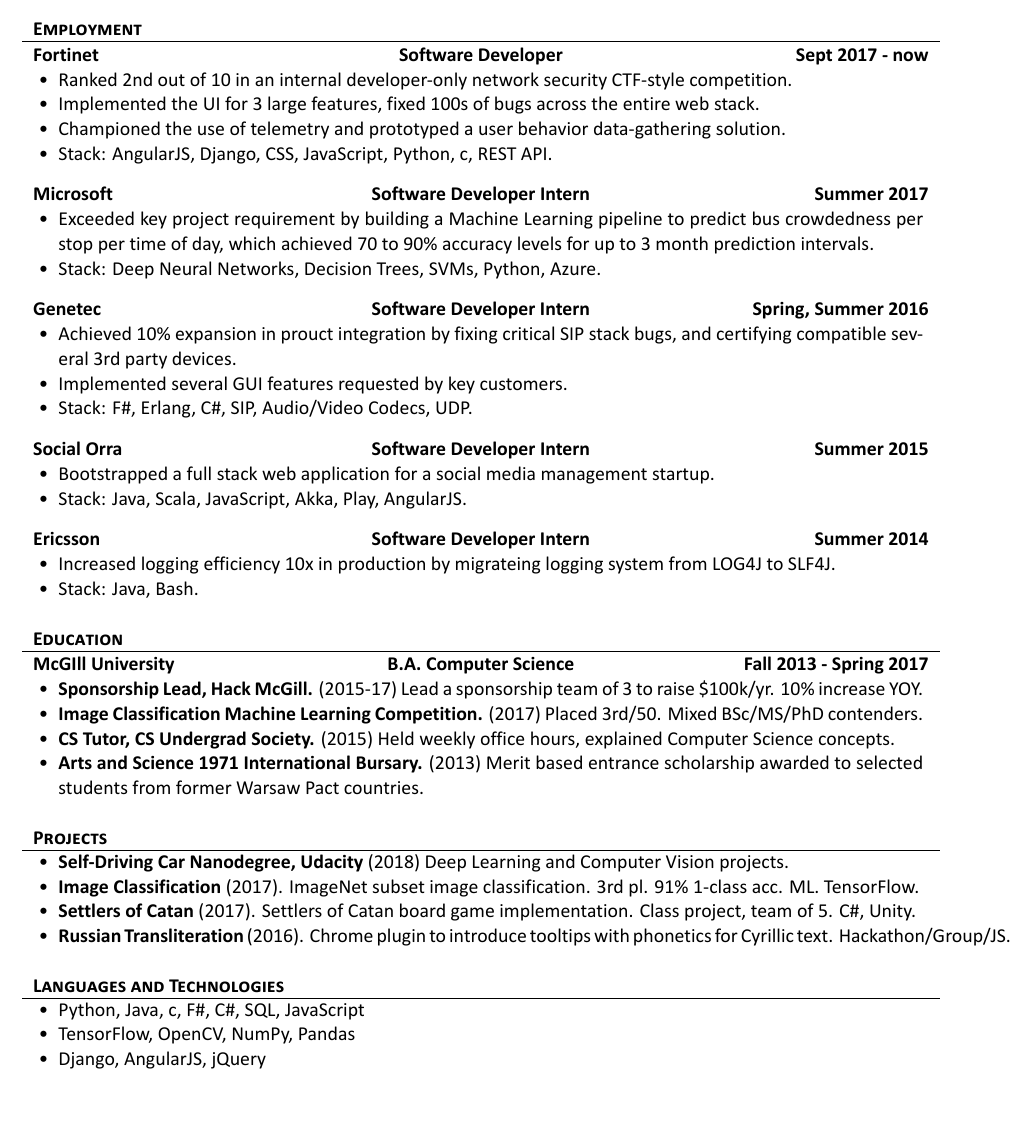
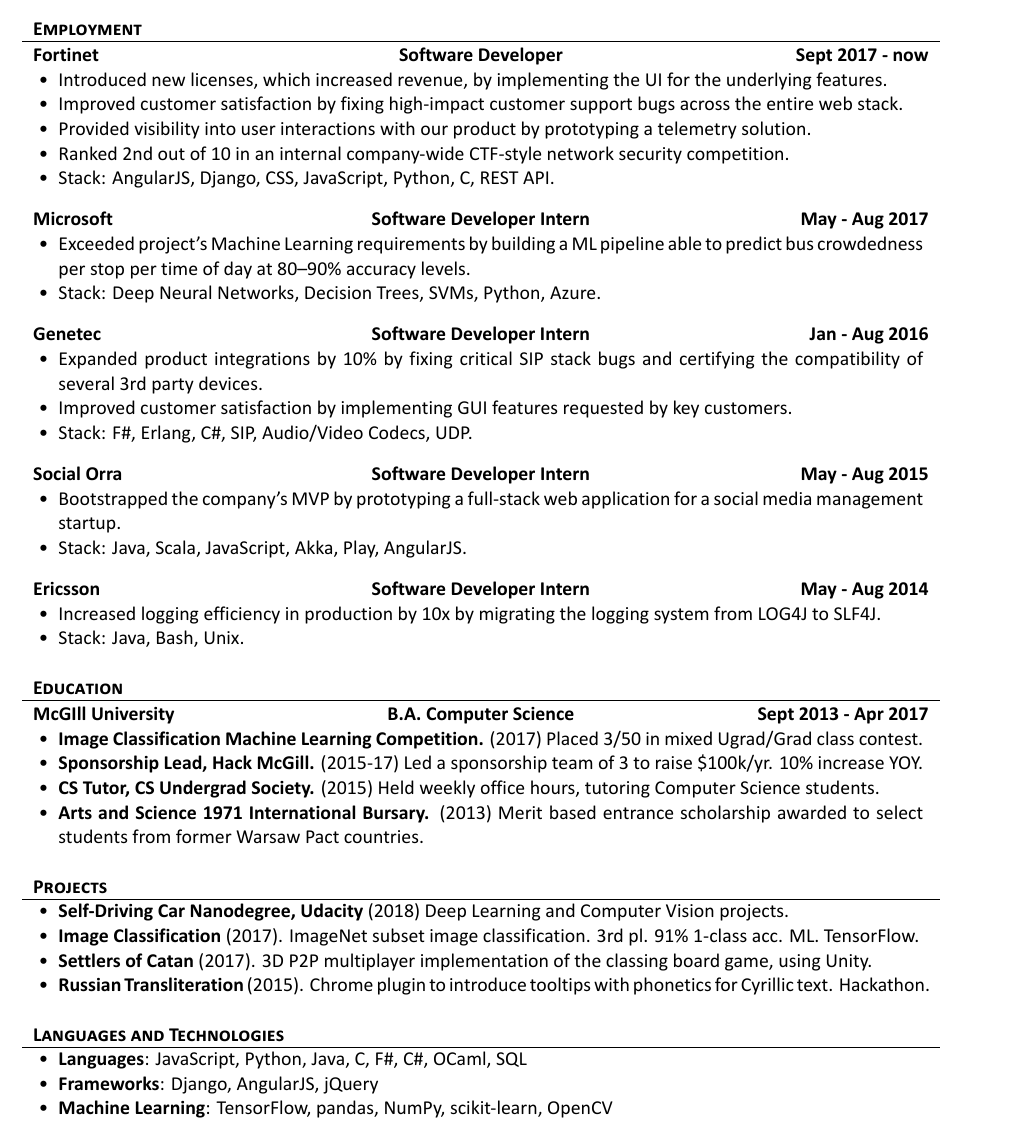
Before and after one commit to sorinmuchi/muchi-cv, a LaTeX CV (Muchi_CV.tex): part of the page, cut so that both start at the same text, the shorter picture padded with empty space. The pictures show the PDF file Muchi_CV.pdf that the author committed with the source.

Commit message:
Clearer wording

```diff
--- a/Muchi_CV.tex
+++ b/Muchi_CV.tex
@@ -41,54 +41,55 @@
 		\begin{cvsubsection}{Fortinet}{Software Developer}{Sept 2017 - now}
 			%FortiOS Web UI development.
 			\begin{itemize}
-				\item Ranked 2nd out of 10 in an internal developer-only network security CTF-style competition.
-				\item Implemented the UI for 3 large features, fixed 100s of bugs across the entire web stack.
-				\item Championed the use of telemetry and prototyped a user behavior data-gathering solution.
-				\item Stack: AngularJS, Django, CSS, JavaScript, Python, c, REST API.
+				\item Introduced new licenses, which increased revenue, by implementing the UI for the underlying features.
+				\item Improved customer satisfaction by fixing high-impact customer support bugs across the entire web stack.
+				\item Provided visibility into user interactions with our product by prototyping a telemetry solution.
+				\item Ranked 2nd out of 10 in an internal company-wide CTF-style network security competition.
+				\item Stack: AngularJS, Django, CSS, JavaScript, Python, C, REST API.
 			\end{itemize}
 		\end{cvsubsection}
 
-		\begin{cvsubsection}{Microsoft}{Software Developer Intern}{Summer 2017}
+		\begin{cvsubsection}{Microsoft}{Software Developer Intern}{May - Aug 2017}
 			%Microsoft Garage, internship in a startup-like environment. Full systems development life cycle.
 			\begin{itemize}
-				\item Exceeded key project requirement by building a Machine Learning pipeline to predict bus crowdedness per stop per time of day, which achieved 70 to 90\% accuracy levels for up to 3 month prediction intervals.
+				\item Exceeded project's Machine Learning requirements by building a ML pipeline able to predict bus crowdedness per stop per time of day at 80--90\% accuracy levels.
 				\item Stack: Deep Neural Networks, Decision Trees, SVMs, Python, Azure.
 			\end{itemize}
 		\end{cvsubsection}
 
-		\begin{cvsubsection}{Genetec}{Software Developer Intern}{Spring, Summer 2016}
+		\begin{cvsubsection}{Genetec}{Software Developer Intern}{Jan - Aug 2016}
 			%Sipelia Team, A/V communication for a physical security solution.
 			\begin{itemize}
-				\item Achieved 10\% expansion in prouct integration by fixing critical SIP stack bugs, and certifying compatible several 3rd party devices.
-				\item Implemented several GUI features requested by key customers.
+				\item Expanded product integrations by 10\% by fixing critical SIP stack bugs and certifying the compatibility of several 3rd party devices.
+				\item Improved customer satisfaction by implementing GUI features requested by key customers.
 				\item Stack: F\#, Erlang, C\#, SIP, Audio/Video Codecs, UDP.
 			\end{itemize}
 		\end{cvsubsection}
 
-		\begin{cvsubsection}{Social Orra}{Software Developer Intern}{Summer 2015}
+		\begin{cvsubsection}{Social Orra}{Software Developer Intern}{May - Aug 2015}
 			%Social Media management startup
 			\begin{itemize}
-				\item Bootstrapped a full stack web application for a social media management startup.
+				\item Bootstrapped the company's MVP by prototyping a full-stack web application for a social media management startup.
 				\item Stack: Java, Scala, JavaScript, Akka, Play, AngularJS.
 			\end{itemize}
 		\end{cvsubsection}
 
-		\begin{cvsubsection}{Ericsson}{Software Developer Intern}{Summer 2014}
+		\begin{cvsubsection}{Ericsson}{Software Developer Intern}{May - Aug 2014}
 			%Content Delivery Network Team.
 			\begin{itemize}
-				\item Increased logging efficiency 10x in production by migrateing logging system from LOG4J to SLF4J.
-				\item Stack: Java, Bash.
+				\item Increased logging efficiency in production by 10x by migrating the logging system from LOG4J to SLF4J.
+				\item Stack: Java, Bash, Unix.
 			\end{itemize}
 		\end{cvsubsection}
 	\end{cvsection}
 
 	\begin{cvsection}{Education}
-		\begin{cvsubsection}{McGIll University}{B.A. Computer Science}{Fall 2013 - Spring 2017}
+		\begin{cvsubsection}{McGIll University}{B.A. Computer Science}{Sept 2013 - Apr 2017}
 			\begin{itemize}
-				\item \textbf{Sponsorship Lead, Hack McGill.} (2015-17) Lead a sponsorship team of 3 to raise \$100k/yr. 10\% increase YOY.
-				\item \textbf{Image Classification Machine Learning Competition.} (2017) Placed 3rd/50. Mixed BSc/MS/PhD contenders.
-				\item \textbf{CS Tutor, CS Undergrad Society.} (2015) Held weekly office hours, explained Computer Science concepts.
-				\item \textbf{Arts and Science 1971 International Bursary.} (2013) Merit based entrance scholarship awarded to selected students from former Warsaw Pact countries.
+				\item \textbf{Image Classification Machine Learning Competition.} (2017) Placed 3/50 in mixed Ugrad/Grad class contest.
+				\item \textbf{Sponsorship Lead, Hack McGill.} (2015-17) Led a sponsorship team of 3 to raise \$100k/yr. 10\% increase YOY.
+				\item \textbf{CS Tutor, CS Undergrad Society.} (2015) Held weekly office hours, tutoring Computer Science students.
+				\item \textbf{Arts and Science 1971 International Bursary.} (2013) Merit based entrance scholarship awarded to select students from former Warsaw Pact countries.
 			\end{itemize}
 		\end{cvsubsection}
 	\end{cvsection}
@@ -98,8 +99,8 @@
 			\begin{itemize}
 				\item \textbf{Self-Driving Car Nanodegree, Udacity} (2018) Deep Learning and Computer Vision projects.
 				\item \textbf{Image Classification} (2017). ImageNet subset image classification. 3rd pl. 91\% 1-class acc. ML. TensorFlow.
-				\item \textbf{Settlers of Catan} (2017).  Settlers of Catan board game implementation. Class project, team of 5. C\#, Unity.
-				\item \textbf{Russian Transliteration} (2016). Chrome plugin to introduce tooltips with phonetics for Cyrillic text. Hackathon/Group/JS.
+				\item \textbf{Settlers of Catan} (2017).  3D P2P multiplayer implementation of the classing board game, using Unity.
+				\item \textbf{Russian Transliteration} (2015). Chrome plugin to introduce tooltips with phonetics for Cyrillic text. Hackathon.
 			\end{itemize}
 		\end{cvsubsection}
 	\end{cvsection}
@@ -107,9 +108,9 @@
 	\begin{cvsection}{Languages and Technologies}
 		\begin{cvsubsection}{}{}{}
 			\begin{itemize}
-				\item Python, Java, c, F\#, C\#, SQL, JavaScript
-				\item TensorFlow, OpenCV, NumPy, Pandas
-				\item Django, AngularJS, jQuery
+				\item \textbf{Languages}: JavaScript, Python, Java, C, F\#, C\#, OCaml, SQL
+				\item \textbf{Frameworks}: Django, AngularJS, jQuery
+				\item \textbf{Machine Learning}: TensorFlow, pandas, NumPy, scikit-learn, OpenCV
 			\end{itemize}
 		\end{cvsubsection}
 	\end{cvsection}
```
Also changed, not shown: Muchi_CV.pdf.
